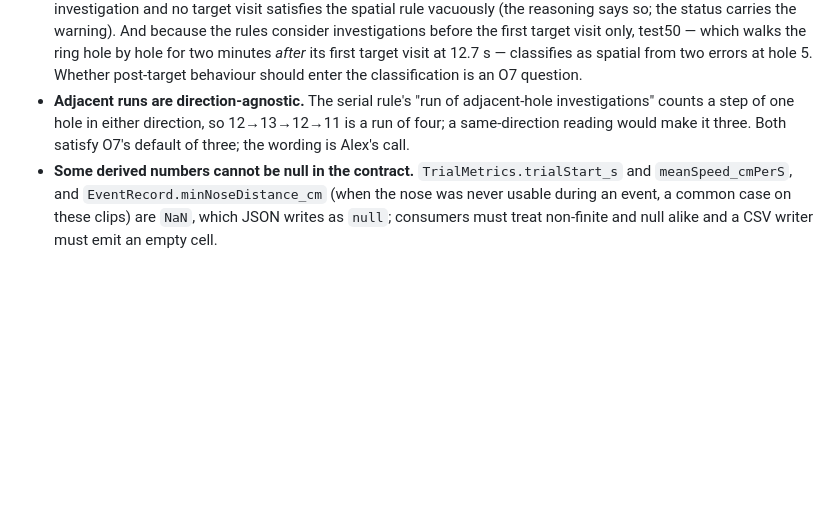
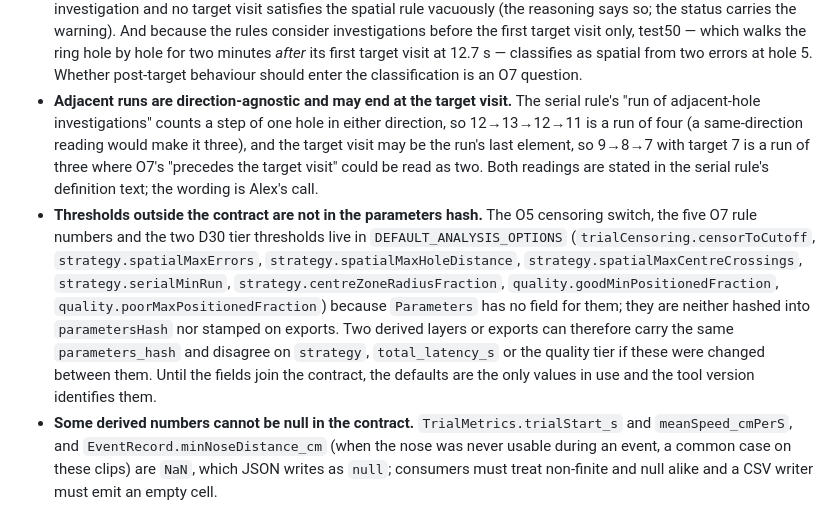
Before and after one commit to alexbastuba/barnestrack, a Markdown page: docs/known-limitations.md, the part around the change. GitHub-like rendering; blank space fills up the shorter version.

Commit message:
Record the un-hashed analysis options and two metric readings
Known limitations: the eight thresholds outside the contract are not in
the parameters hash, so two exports can share a hash and disagree on
strategy, total latency or tier; and the serial run may end at the target
visit (beside the direction note). data-contracts §6 states the O3 and O9
readings the metrics use: primary latency ends at the first target event of
either kind, mean speed is the smoothed path over tracked time.

Co-Authored-By: Claude Fable 5.1 <noreply@anthropic.com>
Claude-Session: https://claude.ai/code/session_01XMuWTvtrDPiSJKVCuB8k6u

```diff
--- a/docs/known-limitations.md
+++ b/docs/known-limitations.md
@@ -85,10 +85,22 @@ session it is found (D39).
   before the first target visit only, test50 — which walks the ring hole by hole for two minutes
   *after* its first target visit at 12.7 s — classifies as spatial from two errors at hole 5.
   Whether post-target behaviour should enter the classification is an O7 question.
-- **Adjacent runs are direction-agnostic.** The serial rule's "run of adjacent-hole
-  investigations" counts a step of one hole in either direction, so 12→13→12→11 is a run of four;
-  a same-direction reading would make it three. Both satisfy O7's default of three; the wording is
-  Alex's call.
+- **Adjacent runs are direction-agnostic and may end at the target visit.** The serial rule's
+  "run of adjacent-hole investigations" counts a step of one hole in either direction, so
+  12→13→12→11 is a run of four (a same-direction reading would make it three), and the target
+  visit may be the run's last element, so 9→8→7 with target 7 is a run of three where O7's
+  "precedes the target visit" could be read as two. Both readings are stated in the serial rule's
+  definition text; the wording is Alex's call.
+- **Thresholds outside the contract are not in the parameters hash.** The O5 censoring switch,
+  the five O7 rule numbers and the two D30 tier thresholds live in `DEFAULT_ANALYSIS_OPTIONS`
+  (`trialCensoring.censorToCutoff`, `strategy.spatialMaxErrors`, `strategy.spatialMaxHoleDistance`,
+  `strategy.spatialMaxCentreCrossings`, `strategy.serialMinRun`, `strategy.centreZoneRadiusFraction`,
+  `quality.goodMinPositionedFraction`, `quality.poorMaxPositionedFraction`) because `Parameters` has
+  no field for them; they are neither hashed into `parametersHash` nor stamped on exports. Two
+  derived layers or exports can therefore carry the same `parameters_hash` and disagree on
+  `strategy`, `total_latency_s` or the quality tier if these were changed between them. Until the
+  fields join the contract, the defaults are the only values in use and the tool version identifies
+  them.
 - **Some derived numbers cannot be null in the contract.** `TrialMetrics.trialStart_s` and
   `meanSpeed_cmPerS`, and `EventRecord.minNoseDistance_cm` (when the nose was never usable during
   an event, a common case on these clips) are `NaN`, which JSON writes as `null`; consumers must
```
Also changed, not shown: docs/data-contracts.md (+4 -0 lines).
